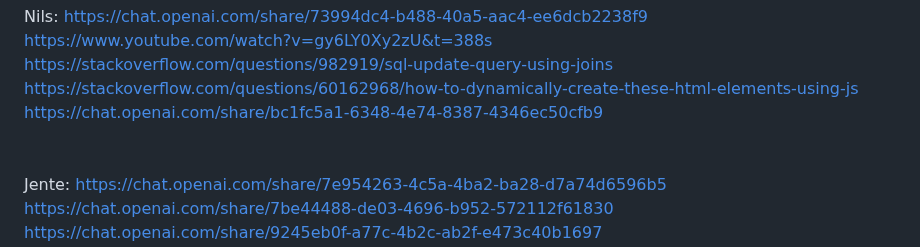
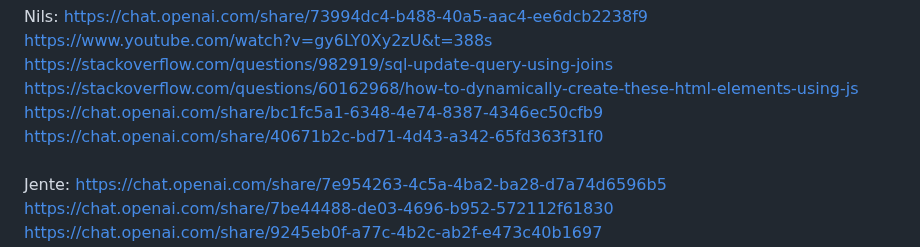
Before and after one commit to nilskele/ProgrammingProject1, a Markdown page: README.md, the part around the change. GitHub-like rendering.

```diff
--- a/README.md
+++ b/README.md
@@ -40,6 +40,7 @@ https://www.youtube.com/watch?v=gy6LY0Xy2zU&t=388s<br>
 https://stackoverflow.com/questions/982919/sql-update-query-using-joins<br>
 https://stackoverflow.com/questions/60162968/how-to-dynamically-create-these-html-elements-using-js<br>
 https://chat.openai.com/share/bc1fc5a1-6348-4e74-8387-4346ec50cfb9<br>
+https://chat.openai.com/share/40671b2c-bd71-4d43-a342-65fd363f31f0
 <br>
 <br>
 Jente:
```
